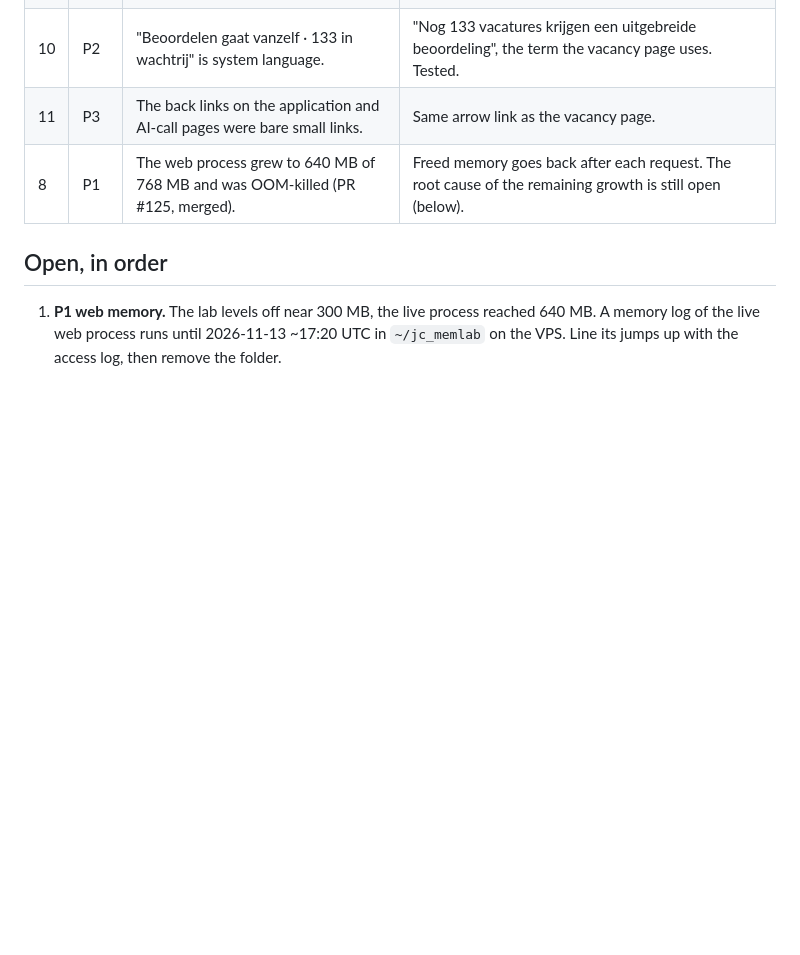
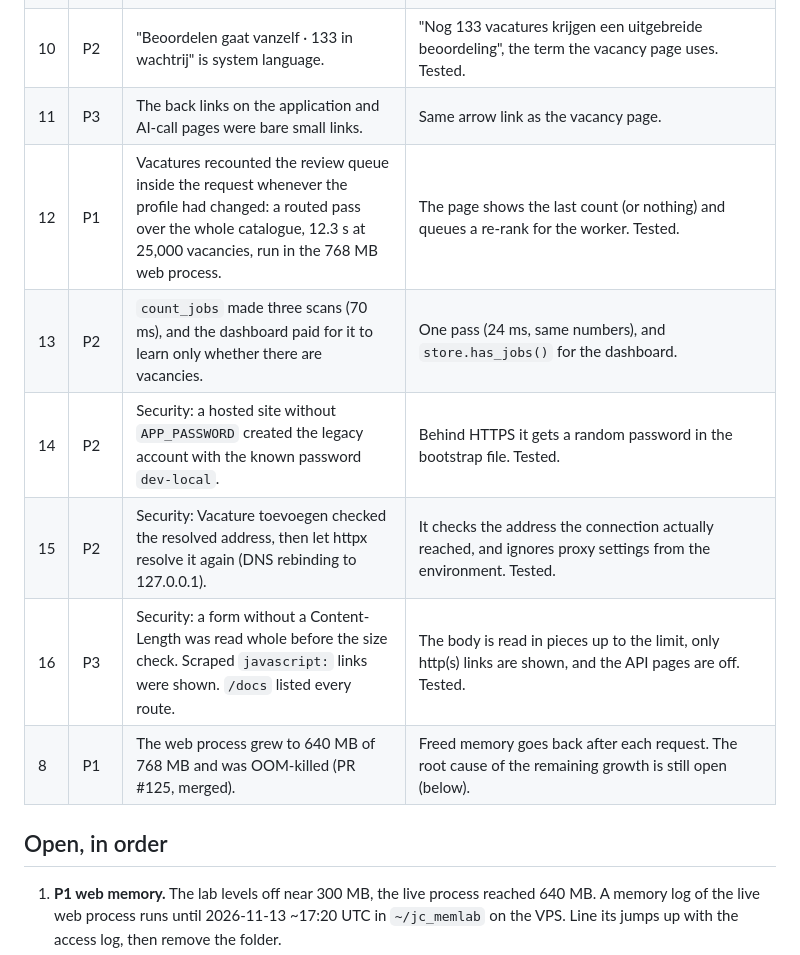
Before and after one commit to mblaauw/jobcraft, a Markdown page: docs/product-audit.md, the part around one of its changes. Drawn GitHub-style; blank space fills up the shorter version.

```diff
--- a/docs/product-audit.md
+++ b/docs/product-audit.md
@@ -45,6 +45,11 @@ use the screens.
 | 9 | P2 | Within a section, the plain reading showed every paragraph first and every list below them, so "Kom je ook?" stood above the benefits it closes. | `vacancy_text._chunks` records the order and `_vacancy.html` follows it. The AI reading has no order and is unchanged. Tested on the rendered page. |
 | 10 | P2 | "Beoordelen gaat vanzelf · 133 in wachtrij" is system language. | "Nog 133 vacatures krijgen een uitgebreide beoordeling", the term the vacancy page uses. Tested. |
 | 11 | P3 | The back links on the application and AI-call pages were bare small links. | Same arrow link as the vacancy page. |
+| 12 | P1 | Vacatures recounted the review queue inside the request whenever the profile had changed: a routed pass over the whole catalogue, 12.3 s at 25,000 vacancies, run in the 768 MB web process. | The page shows the last count (or nothing) and queues a re-rank for the worker. Tested. |
+| 13 | P2 | `count_jobs` made three scans (70 ms), and the dashboard paid for it to learn only whether there are vacancies. | One pass (24 ms, same numbers), and `store.has_jobs()` for the dashboard. |
+| 14 | P2 | Security: a hosted site without `APP_PASSWORD` created the legacy account with the known password `dev-local`. | Behind HTTPS it gets a random password in the bootstrap file. Tested. |
+| 15 | P2 | Security: Vacature toevoegen checked the resolved address, then let httpx resolve it again (DNS rebinding to 127.0.0.1). | It checks the address the connection actually reached, and ignores proxy settings from the environment. Tested. |
+| 16 | P3 | Security: a form without a Content-Length was read whole before the size check. Scraped `javascript:` links were shown. `/docs` listed every route. | The body is read in pieces up to the limit, only http(s) links are shown, and the API pages are off. Tested. |
 | 8 | P1 | The web process grew to 640 MB of 768 MB and was OOM-killed (PR #125, merged). | Freed memory goes back after each request. The root cause of the remaining growth is still open (below). |
 
 ## Open, in order
```
Also changed, not shown: other parts of docs/product-audit.md (+24 -5 lines).
